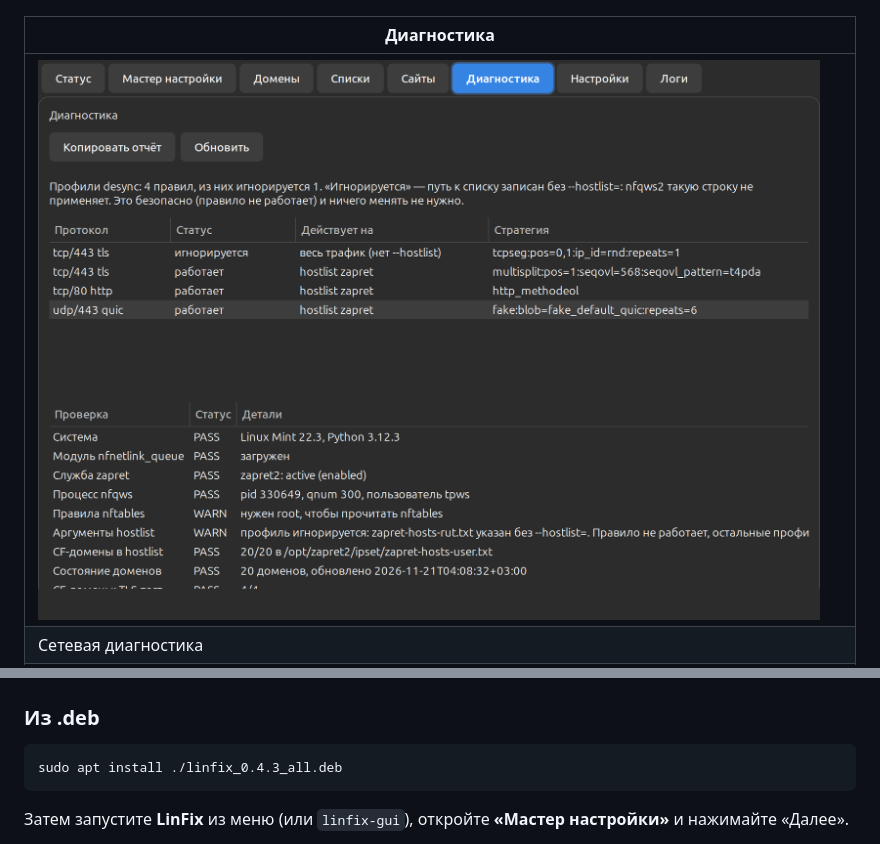
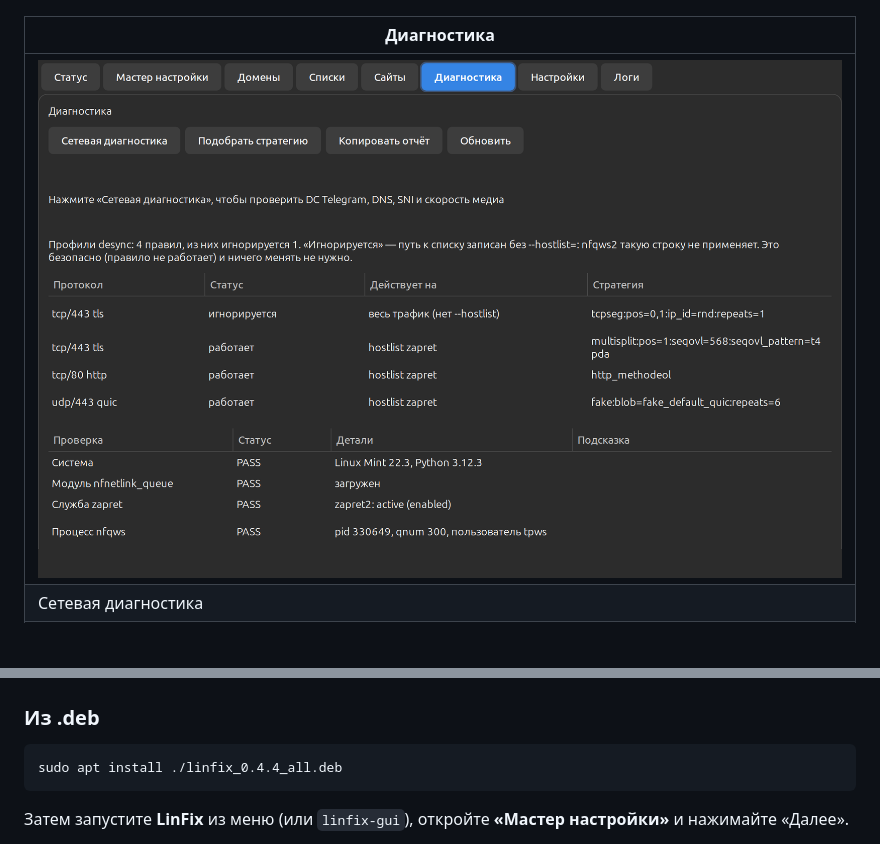
Before and after one commit to smartor777-sketch/LinFix, a Markdown page: README.md, 2 parts joined by grey strips. Drawn GitHub-style; pictures changed too: docs/screenshot-doctor.png; blank space fills up the shorter version.

````diff
--- a/README.md
+++ b/README.md
@@ -137,7 +137,7 @@ linfix guard on|off   # переключить
 ### Из .deb
 
 ```bash
-sudo apt install ./linfix_0.4.3_all.deb
+sudo apt install ./linfix_0.4.4_all.deb
 ```
 
 Затем запустите **LinFix** из меню (или `linfix-gui`), откройте
````
Also changed, not shown: packaging/debian/README.md (+1 -1 lines), 4 other files.
